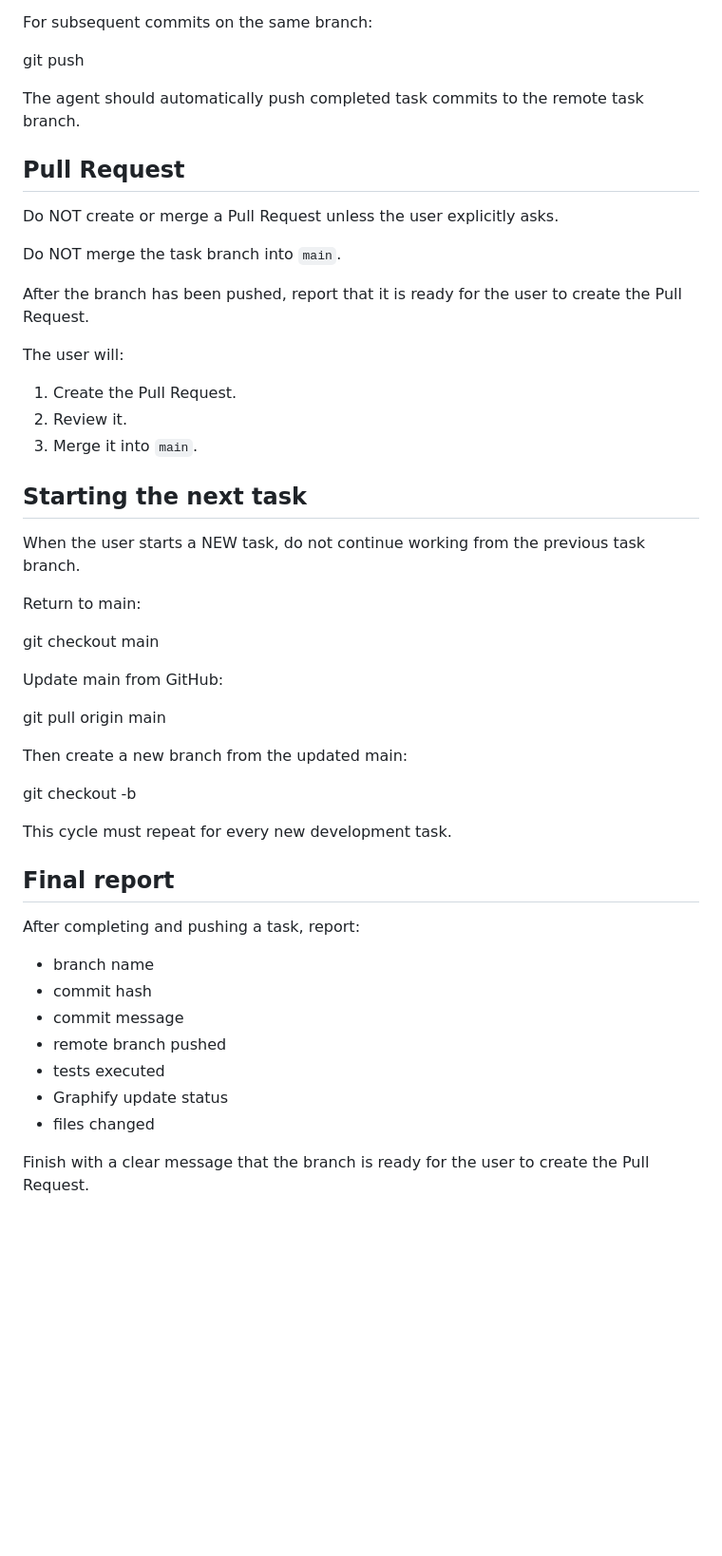
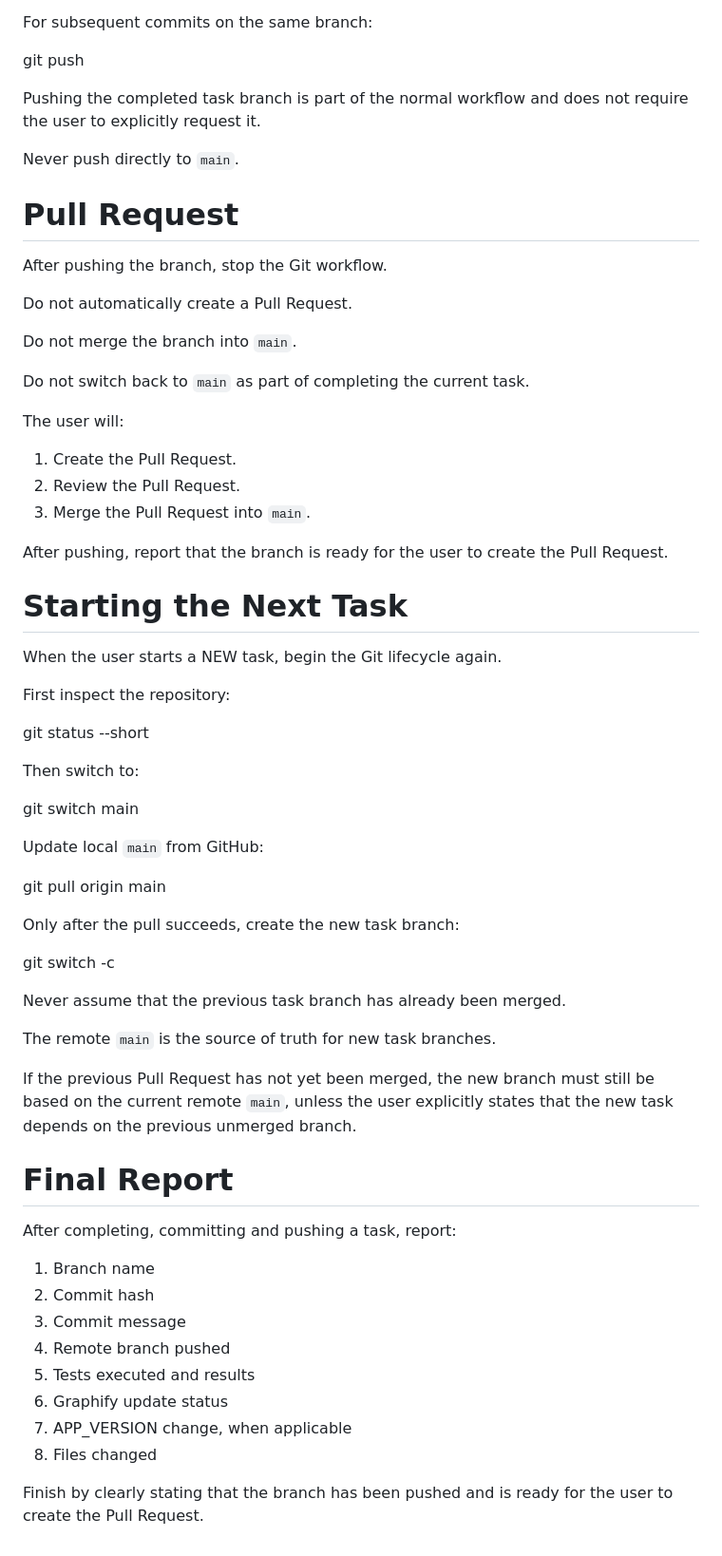
Before and after one commit to diogotocci/pelada-manager, a Markdown page: .agents/rules/git-workflow.md, the part around one of its changes. Shown at 95% size. Rendered like a GitHub page; blank space fills up the shorter version.

```diff
--- a/.agents/rules/git-workflow.md
+++ b/.agents/rules/git-workflow.md
@@ -206,50 +277,65 @@ For subsequent commits on the same branch:
 
 git push
 
-The agent should automatically push completed task commits to the remote task branch.
+Pushing the completed task branch is part of the normal workflow and does not require the user to explicitly request it.
 
-## Pull Request
+Never push directly to `main`.
 
-Do NOT create or merge a Pull Request unless the user explicitly asks.
+# Pull Request
 
-Do NOT merge the task branch into `main`.
+After pushing the branch, stop the Git workflow.
 
-After the branch has been pushed, report that it is ready for the user to create the Pull Request.
+Do not automatically create a Pull Request.
+
+Do not merge the branch into `main`.
+
+Do not switch back to `main` as part of completing the current task.
 
 The user will:
 
 1. Create the Pull Request.
-2. Review it.
-3. Merge it into `main`.
+2. Review the Pull Request.
+3. Merge the Pull Request into `main`.
 
-## Starting the next task
+After pushing, report that the branch is ready for the user to create the Pull Request.
 
-When the user starts a NEW task, do not continue working from the previous task branch.
+# Starting the Next Task
 
-Return to main:
+When the user starts a NEW task, begin the Git lifecycle again.
 
-git checkout main
+First inspect the repository:
 
-Update main from GitHub:
+git status --short
+
+Then switch to:
+
+git switch main
+
+Update local `main` from GitHub:
 
 git pull origin main
 
-Then create a new branch from the updated main:
+Only after the pull succeeds, create the new task branch:
 
-git checkout -b <new-task-branch>
+git switch -c <new-branch-name>
 
-This cycle must repeat for every new development task.
+Never assume that the previous task branch has already been merged.
 
-## Final report
+The remote `main` is the source of truth for new task branches.
 
-After completing and pushing a task, report:
+If the previous Pull Request has not yet been merged, the new branch must still be based on the current remote `main`, unless the user explicitly states that the new task depends on the previous unmerged branch.
 
-- branch name
-- commit hash
-- commit message
-- remote branch pushed
-- tests executed
-- Graphify update status
-- files changed
+# Final Report
 
-Finish with a clear message that the branch is ready for the user to create the Pull Request.
+After completing, committing and pushing a task, report:
+
+1. Branch name
+2. Commit hash
+3. Commit message
+4. Remote branch pushed
+5. Tests executed and results
+6. Graphify update status
+7. APP_VERSION change, when applicable
+8. Files changed
+
+Finish by clearly stating that the branch has been pushed and is ready for the user to create the Pull Request.
```
Also changed, not shown: other parts of .agents/rules/git-workflow.md (+160 -89 lines), .agents/rules/coding-standards.md (added, +145 -0 lines).
